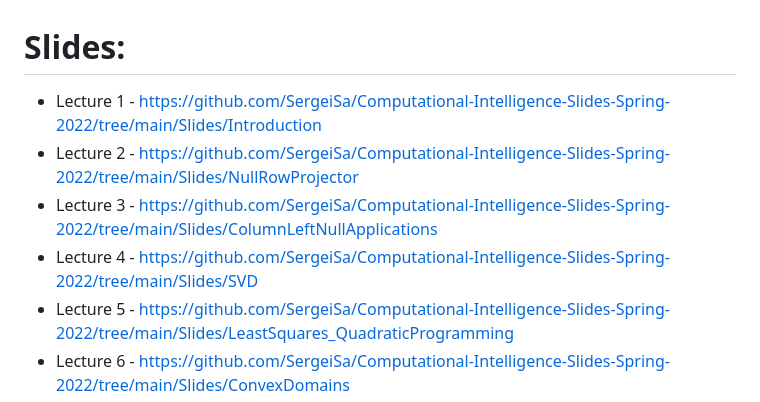
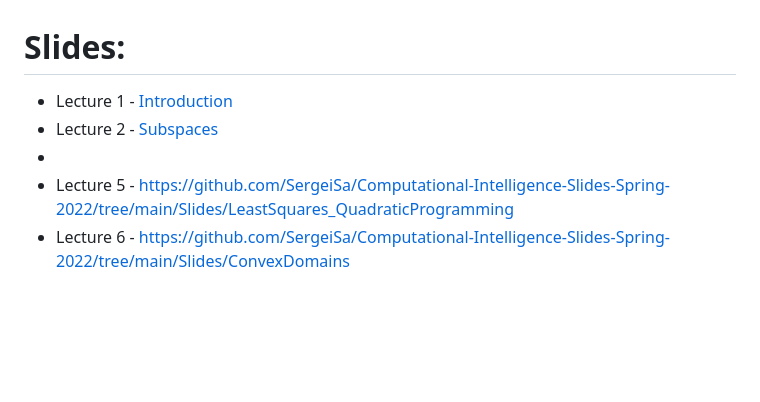
Before and after one commit to SergeiSa/Computational-Intelligence-Slides-Spring-2023, a Markdown page: README.md, the part around one of its changes. Rendered like a GitHub page; blank space fills up the shorter version.

```diff
--- a/README.md
+++ b/README.md
@@ -1,8 +1,7 @@
 # Slides:
-* Lecture 1 - https://github.com/SergeiSa/Computational-Intelligence-Slides-Spring-2022/tree/main/Slides/Introduction
-* Lecture 2 - https://github.com/SergeiSa/Computational-Intelligence-Slides-Spring-2022/tree/main/Slides/NullRowProjector
-* Lecture 3 - https://github.com/SergeiSa/Computational-Intelligence-Slides-Spring-2022/tree/main/Slides/ColumnLeftNullApplications
-* Lecture 4 - https://github.com/SergeiSa/Computational-Intelligence-Slides-Spring-2022/tree/main/Slides/SVD
+* Lecture 1 - [Introduction](https://github.com/SergeiSa/Computational-Intelligence-Slides-Spring-2022/tree/main/Slides/Introduction)
+* Lecture 2 - [Subspaces](https://github.com/SergeiSa/Computational-Intelligence-Slides-Spring-2023/tree/main/Slides/Subspaces)
+*
 * Lecture 5 - https://github.com/SergeiSa/Computational-Intelligence-Slides-Spring-2022/tree/main/Slides/LeastSquares_QuadraticProgramming
 * Lecture 6 - https://github.com/SergeiSa/Computational-Intelligence-Slides-Spring-2022/tree/main/Slides/ConvexDomains
 * Lecture 7 - https://github.com/SergeiSa/Computational-Intelligence-Slides-Spring-2022/tree/main/Slides/LMI_ConvexDomains
```
Also changed, not shown: other parts of README.md (+13 -34 lines).
